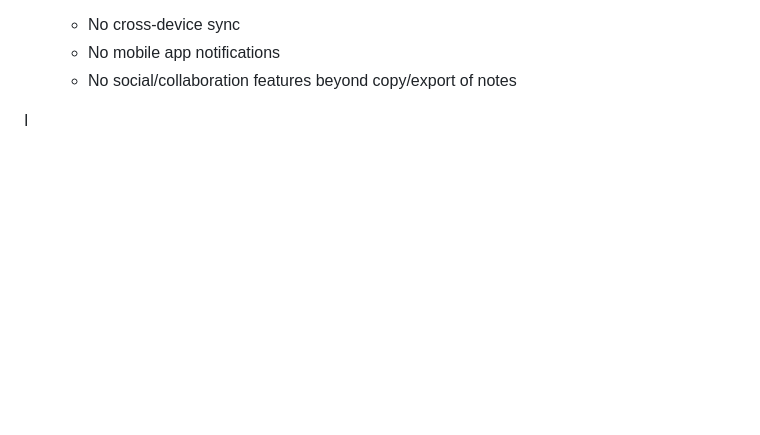
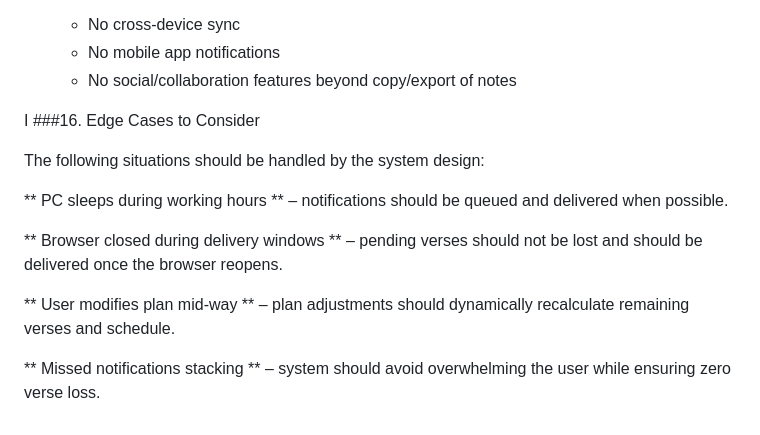
Before and after one commit to dagiteferi/read-Bible-from-browser-extension, a Markdown page: Discriptions/idea.md, the part around the change. Drawn GitHub-style; blank space fills up the shorter version.

Commit message:
added Edge Cases to Consider

```diff
--- a/Discriptions/idea.md
+++ b/Discriptions/idea.md
@@ -248,3 +248,18 @@ This system is a data-driven, notification-first Bible reading platform built on
     - No social/collaboration features beyond copy/export of notes
 
 I
+###16. Edge Cases to Consider
+
+The following situations should be handled by the system design:
+
+** PC sleeps during working hours **
+   – notifications should be queued and delivered when possible.
+
+** Browser closed during delivery windows **
+   – pending verses should not be lost and should be delivered once the browser reopens.
+
+** User modifies plan mid-way **
+   – plan adjustments should dynamically recalculate remaining verses and schedule.
+
+** Missed notifications stacking **
+   – system should avoid overwhelming the user while ensuring zero verse loss.
```
